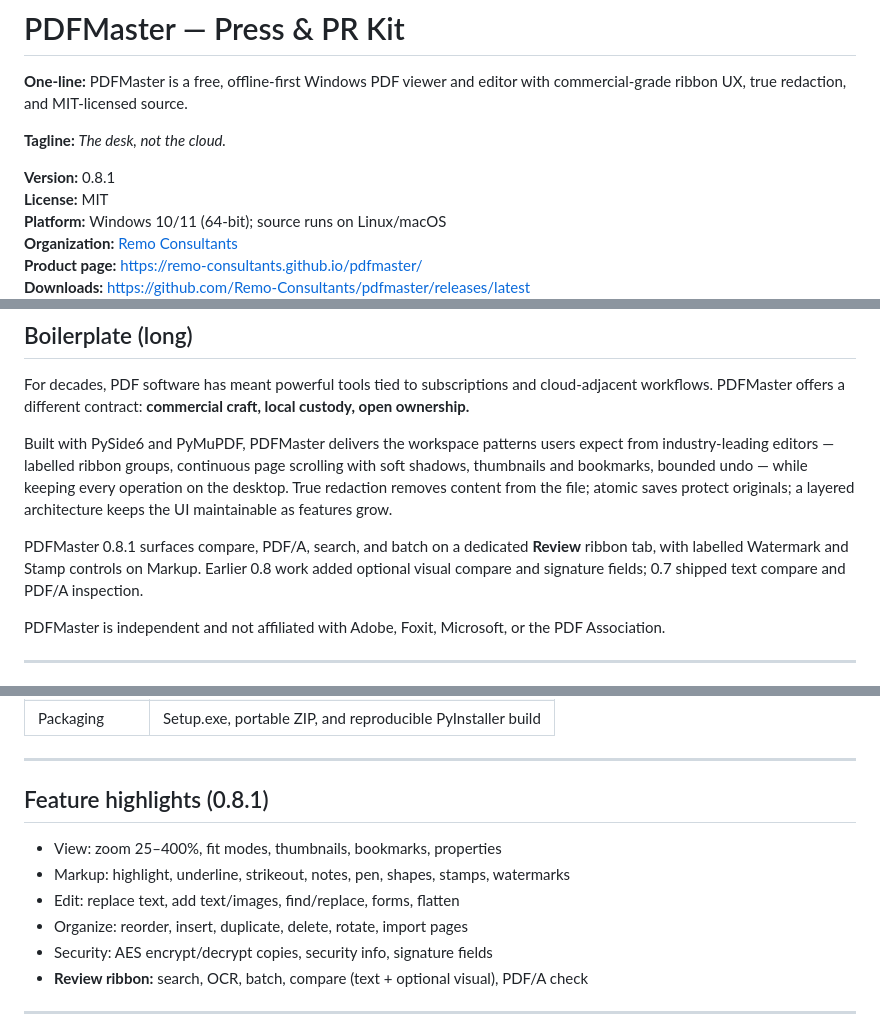
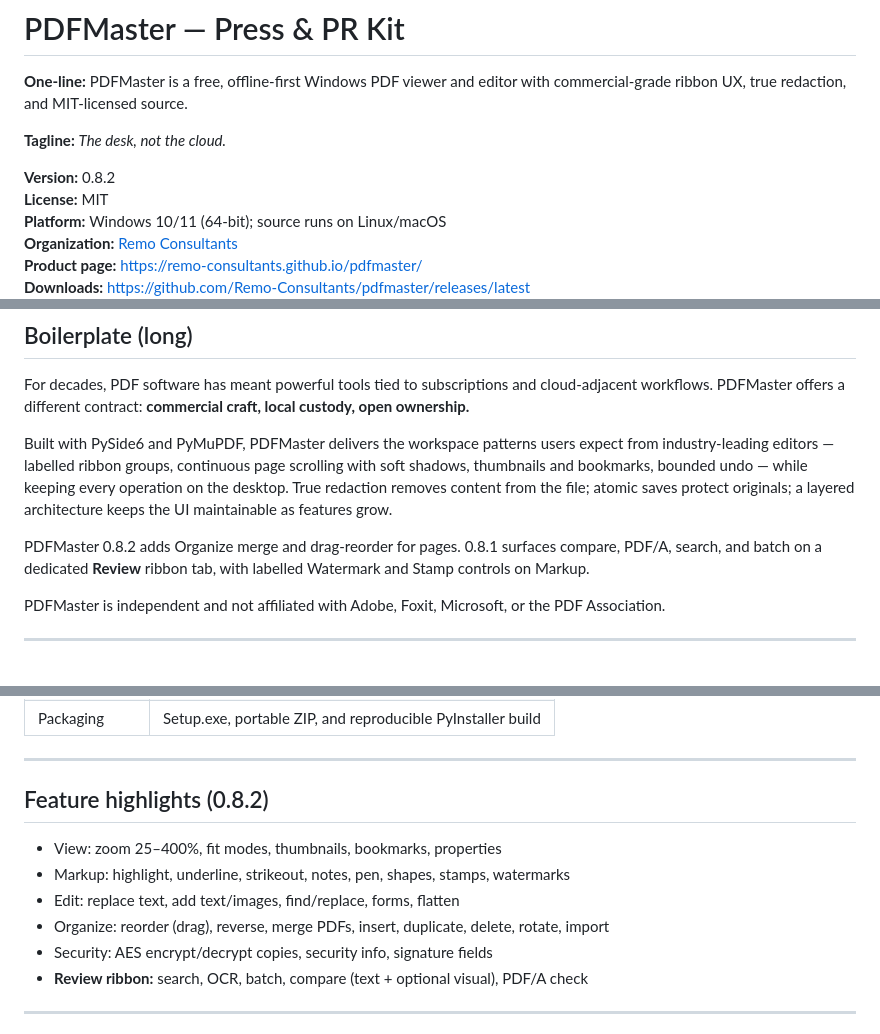
Before and after one commit to Remo-Consultants/pdfmaster, a Markdown page: PRESS.md, 3 parts joined by grey strips. Rendered like a GitHub page.

```diff
--- a/PRESS.md
+++ b/PRESS.md
@@ -4,7 +4,7 @@
 
 **Tagline:** *The desk, not the cloud.*
 
-**Version:** 0.8.1
+**Version:** 0.8.2
 **License:** MIT
 **Platform:** Windows 10/11 (64-bit); source runs on Linux/macOS
 **Organization:** [Remo Consultants](https://github.com/Remo-Consultants)
@@ -27,7 +27,7 @@ For decades, PDF software has meant powerful tools tied to subscriptions and clo
 
 Built with PySide6 and PyMuPDF, PDFMaster delivers the workspace patterns users expect from industry-leading editors — labelled ribbon groups, continuous page scrolling with soft shadows, thumbnails and bookmarks, bounded undo — while keeping every operation on the desktop. True redaction removes content from the file; atomic saves protect originals; a layered architecture keeps the UI maintainable as features grow.
 
-PDFMaster 0.8.1 surfaces compare, PDF/A, search, and batch on a dedicated **Review** ribbon tab, with labelled Watermark and Stamp controls on Markup. Earlier 0.8 work added optional visual compare and signature fields; 0.7 shipped text compare and PDF/A inspection.
+PDFMaster 0.8.2 adds Organize merge and drag-reorder for pages. 0.8.1 surfaces compare, PDF/A, search, and batch on a dedicated **Review** ribbon tab, with labelled Watermark and Stamp controls on Markup.
 
 PDFMaster is independent and not affiliated with Adobe, Foxit, Microsoft, or the PDF Association.
 
@@ -55,12 +55,12 @@ PDFMaster is independent and not affiliated with Adobe, Foxit, Microsoft, or the
 
 ---
 
-## Feature highlights (0.8.1)
+## Feature highlights (0.8.2)
 
 - View: zoom 25–400%, fit modes, thumbnails, bookmarks, properties
 - Markup: highlight, underline, strikeout, notes, pen, shapes, stamps, watermarks
 - Edit: replace text, add text/images, find/replace, forms, flatten
-- Organize: reorder, insert, duplicate, delete, rotate, import pages
+- Organize: reorder (drag), reverse, merge PDFs, insert, duplicate, delete, rotate, import
 - Security: AES encrypt/decrypt copies, security info, signature fields
 - **Review ribbon:** search, OCR, batch, compare (text + optional visual), PDF/A check
 
```
Also changed, not shown: README.md (+9 -1 lines), docs/assets/banner.png, 5 other files.
